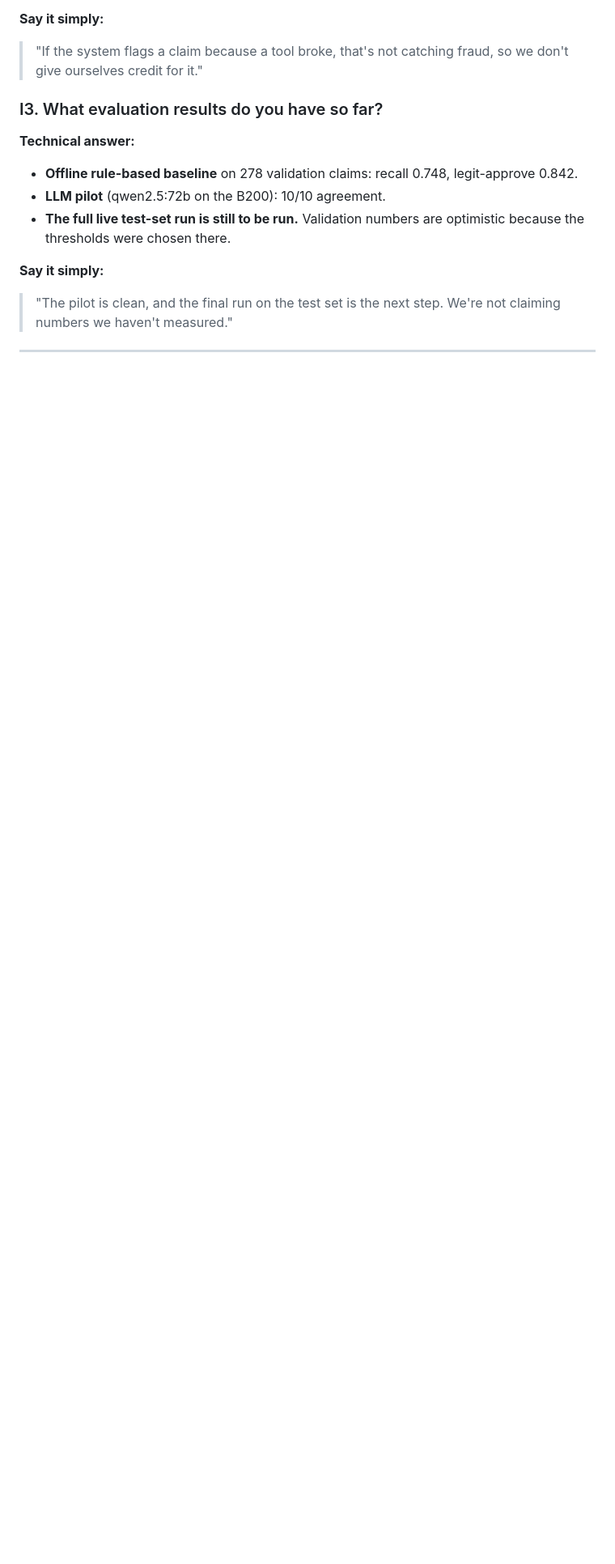
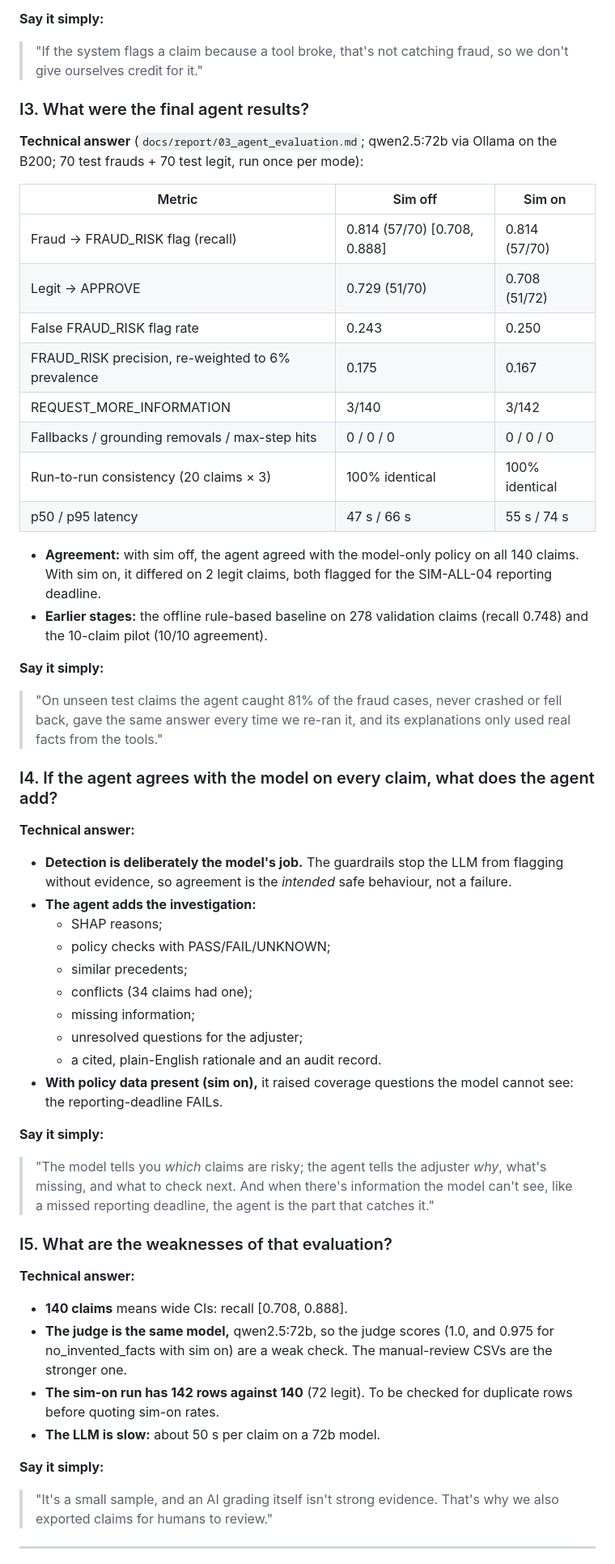
Before and after one commit to Vidhita06/AgenticAIFraudInsuranceDetection, a Markdown page: VIVA_PREP.md, the part around one of its changes. Shown at 81% size. GitHub-like rendering; blank space fills up the shorter version.

Commit message:
Docs: use the live qwen2.5:72b test-run results in the viva guide
Co-Authored-By: Claude Opus 5.5 <noreply@anthropic.com>
Claude-Session: https://claude.ai/code/session_01LD6WT2fSXEQdoiVMrRSgTi

```diff
--- a/VIVA_PREP.md
+++ b/VIVA_PREP.md
@@ -664,20 +666,73 @@ detection.
 > "If the system flags a claim because a tool broke, that's not catching fraud, so we don't
 > give ourselves credit for it."
 
-### I3. What evaluation results do you have so far?
+### I3. What were the final agent results?
+
+**Technical answer** (`docs/report/03_agent_evaluation.md`; qwen2.5:72b via Ollama on the B200;
+70 test frauds + 70 test legit, run once per mode):
+
+| Metric | Sim off | Sim on |
+|---|---|---|
+| Fraud → FRAUD_RISK flag (recall) | 0.814 (57/70) [0.708, 0.888] | 0.814 (57/70) |
+| Legit → APPROVE | 0.729 (51/70) | 0.708 (51/72) |
+| False FRAUD_RISK flag rate | 0.243 | 0.250 |
+| FRAUD_RISK precision, re-weighted to 6% prevalence | 0.175 | 0.167 |
+| REQUEST_MORE_INFORMATION | 3/140 | 3/142 |
+| Fallbacks / grounding removals / max-step hits | 0 / 0 / 0 | 0 / 0 / 0 |
+| Run-to-run consistency (20 claims × 3) | 100% identical | 100% identical |
+| p50 / p95 latency | 47 s / 66 s | 55 s / 74 s |
+
+- **Agreement:** with sim off, the agent agreed with the model-only policy on all 140 claims.
+  With sim on, it differed on 2 legit claims, both flagged for the SIM-ALL-04 reporting
+  deadline.
+- **Earlier stages:** the offline rule-based baseline on 278 validation claims (recall 0.748)
+  and the 10-claim pilot (10/10 agreement).
+
+**Say it simply:**
+
+> "On unseen test claims the agent caught 81% of the fraud cases, never crashed or fell back,
+> gave the same answer every time we re-ran it, and its explanations only used real facts
+> from the tools."
+
+### I4. If the agent agrees with the model on every claim, what does the agent add?
 
 **Technical answer:**
 
-- **Offline rule-based baseline** on 278 validation claims: recall 0.748, legit-approve
-  0.842.
-- **LLM pilot** (qwen2.5:72b on the B200): 10/10 agreement.
-- **The full live test-set run is still to be run.** Validation numbers are optimistic
-  because the thresholds were chosen there.
+- **Detection is deliberately the model's job.** The guardrails stop the LLM from flagging
+  without evidence, so agreement is the *intended* safe behaviour, not a failure.
+- **The agent adds the investigation:**
+  - SHAP reasons;
+  - policy checks with PASS/FAIL/UNKNOWN;
+  - similar precedents;
+  - conflicts (34 claims had one);
+  - missing information;
+  - unresolved questions for the adjuster;
+  - a cited, plain-English rationale and an audit record.
+- **With policy data present (sim on),** it raised coverage questions the model cannot see:
+  the reporting-deadline FAILs.
 
 **Say it simply:**
 
-> "The pilot is clean, and the final run on the test set is the next step. We're not claiming
-> numbers we haven't measured."
+> "The model tells you *which* claims are risky; the agent tells the adjuster *why*, what's
+> missing, and what to check next. And when there's information the model can't see, like a
+> missed reporting deadline, the agent is the part that catches it."
+
+### I5. What are the weaknesses of that evaluation?
+
+**Technical answer:**
+
+- **140 claims** means wide CIs: recall [0.708, 0.888].
+- **The judge is the same model,** qwen2.5:72b, so the judge scores (1.0, and 0.975 for
+  no_invented_facts with sim on) are a weak check. The manual-review CSVs are the stronger
+  one.
+- **The sim-on run has 142 rows against 140** (72 legit). To be checked for duplicate rows
+  before quoting sim-on rates.
+- **The LLM is slow:** about 50 s per claim on a 72b model.
+
+**Say it simply:**
+
+> "It's a small sample, and an AI grading itself isn't strong evidence. That's why we also
+> exported claims for humans to review."
 
 ---
 
```
Also changed, not shown: other parts of VIVA_PREP.md (+8 -4 lines), TECH_AND_ARCHITECTURE.md (+26 -8 lines).
